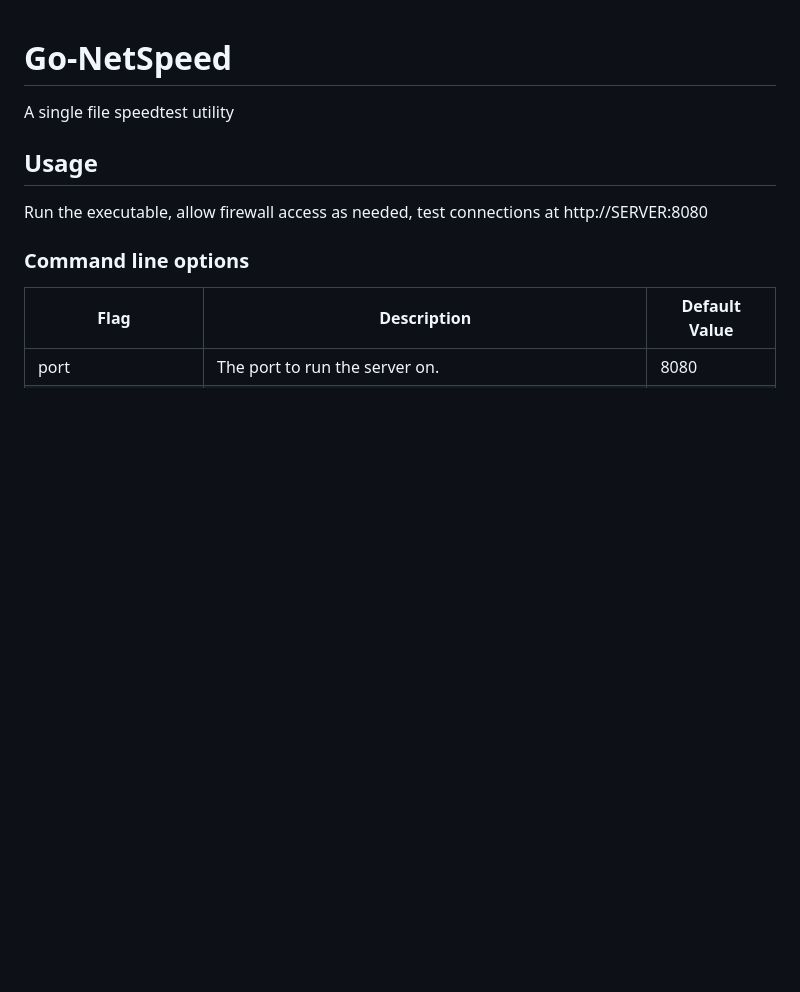
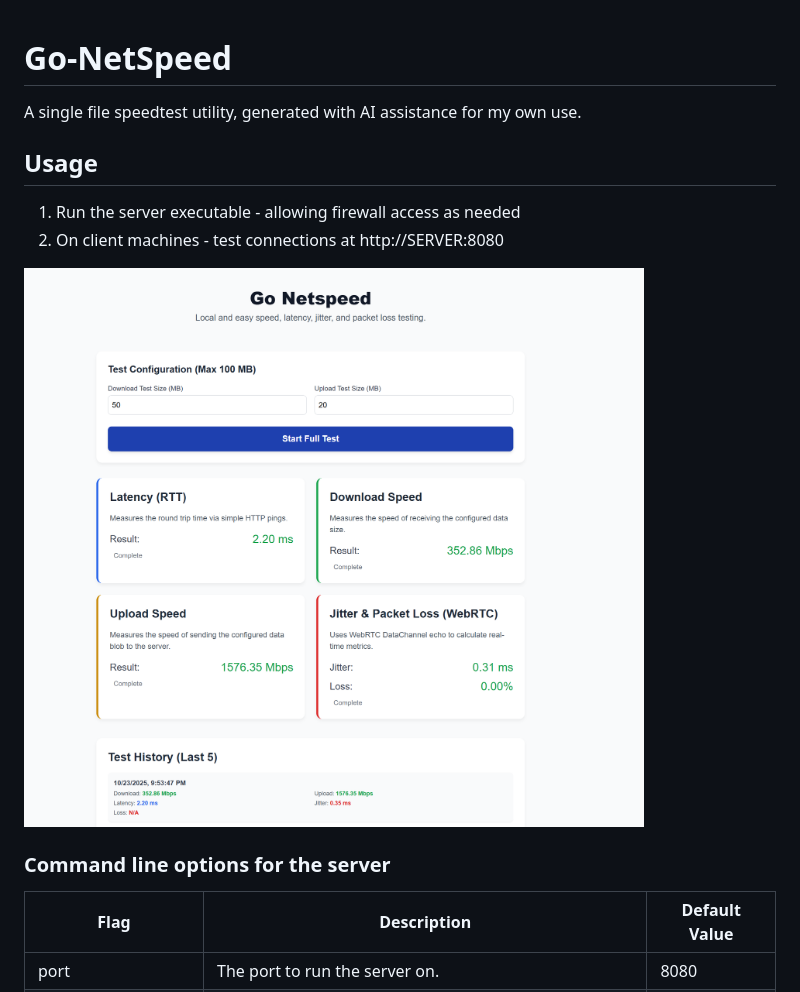
Before and after one commit to maltob/go-netspeed, a Markdown page: README.md, the part around the change. Rendered like a GitHub page; pictures changed too: images/GoNetspeed.png (added); blank space fills up the shorter version.

Commit message:
Add screenshot of the program.

```diff
--- a/README.md
+++ b/README.md
@@ -1,10 +1,13 @@
 # Go-NetSpeed
-A single file speedtest utility
+A single file speedtest utility, generated with AI assistance for my own use.
 
 ## Usage
-Run the executable, allow firewall access as needed, test connections at http://SERVER:8080
+1. Run the server executable - allowing firewall access as needed
+2. On client machines - test connections at http://SERVER:8080
 
-### Command line options
+![](images/GoNetspeed.png)
+
+### Command line options for the server
 | Flag | Description | Default Value |
 | -- | -- | -- |
 | port  | The port to run the server on. | 8080 |
```
